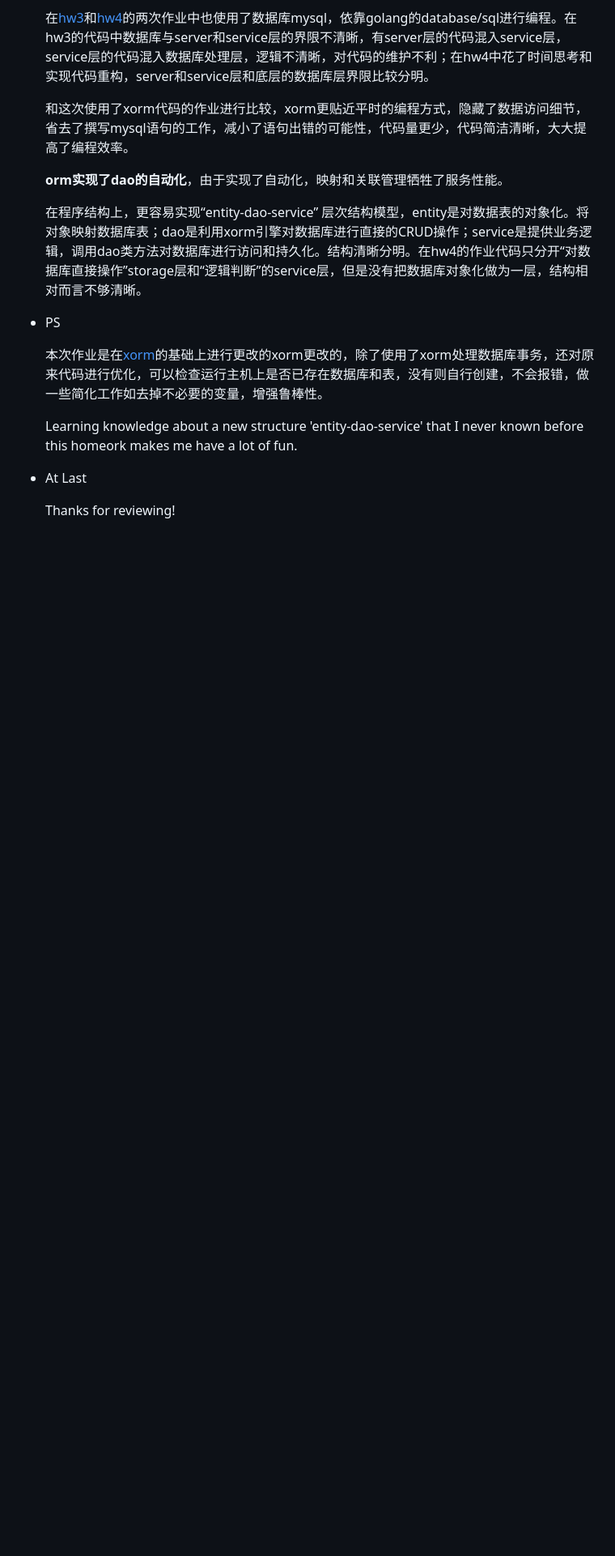
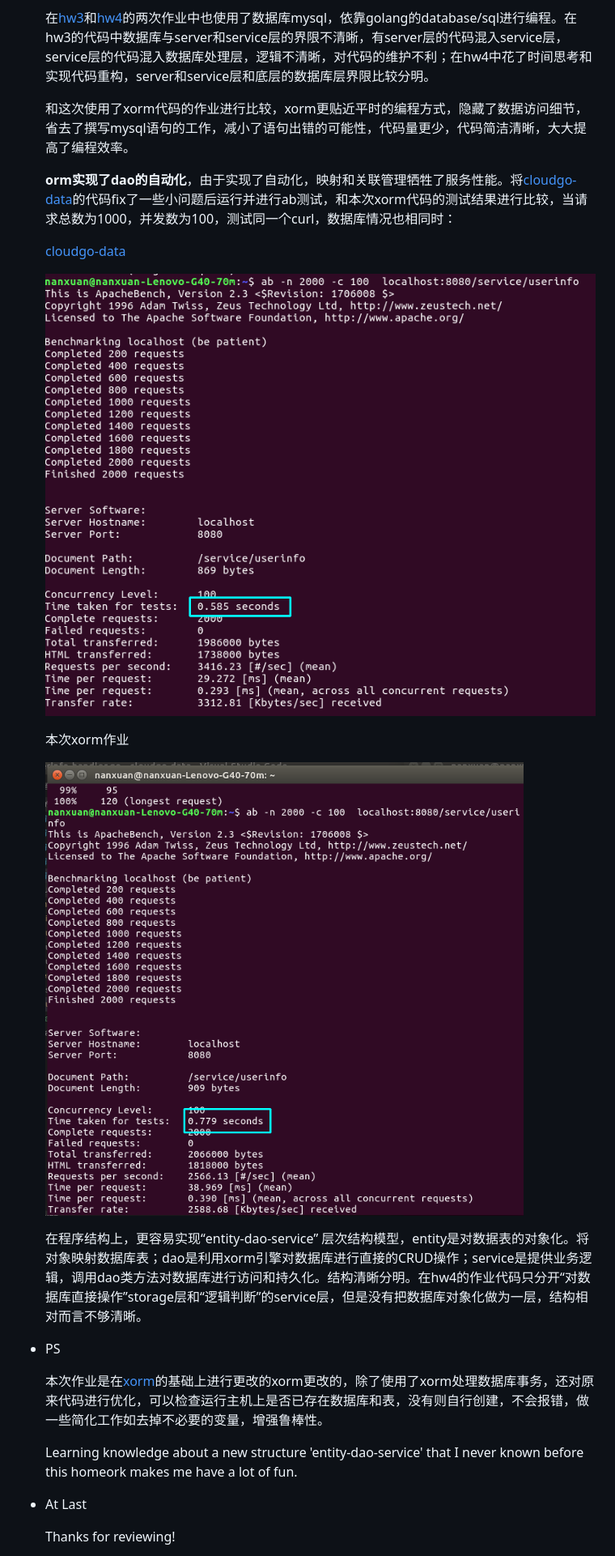
Before and after one commit to freakkid/Service-Computing, a Markdown page: hw5/readme.md, the part around the change printed below. Shown: that part at 81% size. Drawn GitHub-style; pictures changed too: hw5/img/11.png (added), hw5/img/12.png (added); blank space fills up the shorter version.

```diff
--- a/hw5/readme.md
+++ b/hw5/readme.md
@@ -68,7 +70,15 @@
 
     和这次使用了xorm代码的作业进行比较，xorm更贴近平时的编程方式，隐藏了数据访问细节，省去了撰写mysql语句的工作，减小了语句出错的可能性，代码量更少，代码简洁清晰，大大提高了编程效率。
 
-    **orm实现了dao的自动化**，由于实现了自动化，映射和关联管理牺牲了服务性能。
+    **orm实现了dao的自动化**，由于实现了自动化，映射和关联管理牺牲了服务性能。将[cloudgo-data](https://github.com/pmlpml/golang-learning/tree/master/web/cloudgo-data)的代码fix了一些小问题后运行并进行ab测试，和本次xorm代码的测试结果进行比较，当请求总数为1000，并发数为100，测试同一个curl，数据库情况也相同时：
+
+    [cloudgo-data](https://github.com/pmlpml/golang-learning/tree/master/web/cloudgo-data)
+
+    ![11](img/11.png)
+
+    本次xorm作业
+
+    ![12](img/12.png)
 
     在程序结构上，更容易实现“entity-dao-service” 层次结构模型，entity是对数据表的对象化。将对象映射数据库表；dao是利用xorm引擎对数据库进行直接的CRUD操作；service是提供业务逻辑，调用dao类方法对数据库进行访问和持久化。结构清晰分明。在hw4的作业代码只分开“对数据库直接操作”storage层和“逻辑判断”的service层，但是没有把数据库对象化做为一层，结构相对而言不够清晰。
 
```
Also changed, not shown: other parts of hw5/readme.md (+3 -1 lines).
